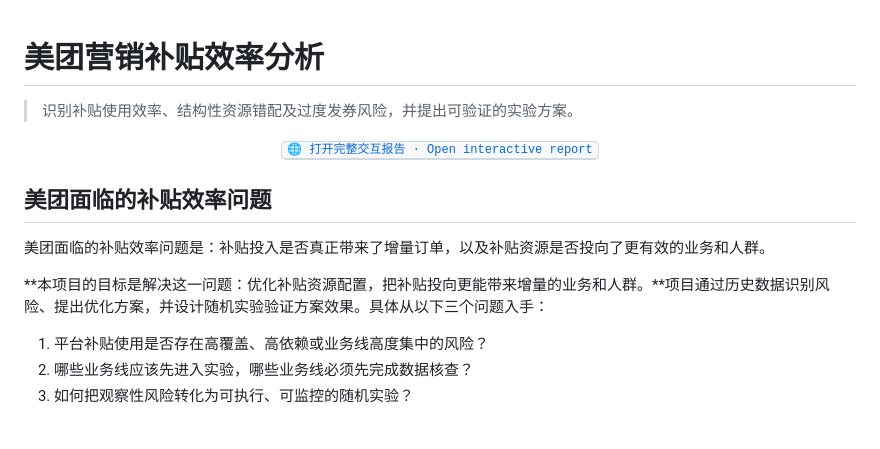
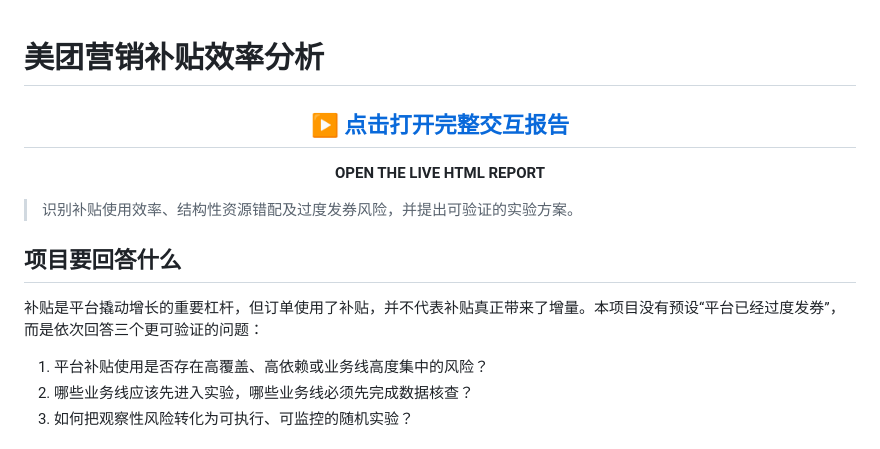
Before and after one commit to yytang-sz/meituan-subsidy-efficiency-analysis, a Markdown page: README.md, the part around the change. GitHub-like rendering.

Commit message:
Make the live report link prominent

```diff
--- a/README.md
+++ b/README.md
@@ -1,16 +1,15 @@
 # 美团营销补贴效率分析
+
+<h2 align="center">
+  <a href="https://yytang-sz.github.io/meituan-subsidy-efficiency-analysis/">▶ 点击打开完整交互报告</a>
+</h2>
+<p align="center"><strong>OPEN THE LIVE HTML REPORT</strong></p>
 
 > 识别补贴使用效率、结构性资源错配及过度发券风险，并提出可验证的实验方案。
 
-<p align="center">
-  <a href="https://yytang-sz.github.io/meituan-subsidy-efficiency-analysis/"><kbd>🌐 打开完整交互报告 · Open interactive report</kbd></a>
-</p>
+## 项目要回答什么
 
-## 美团面临的补贴效率问题
-
-美团面临的补贴效率问题是：补贴投入是否真正带来了增量订单，以及补贴资源是否投向了更有效的业务和人群。
-
-**本项目的目标是解决这一问题：优化补贴资源配置，把补贴投向更能带来增量的业务和人群。**项目通过历史数据识别风险、提出优化方案，并设计随机实验验证方案效果。具体从以下三个问题入手：
+补贴是平台撬动增长的重要杠杆，但订单使用了补贴，并不代表补贴真正带来了增量。本项目没有预设“平台已经过度发券”，而是依次回答三个更可验证的问题：
 
 1. 平台补贴使用是否存在高覆盖、高依赖或业务线高度集中的风险？
 2. 哪些业务线应该先进入实验，哪些业务线必须先完成数据核查？
```
